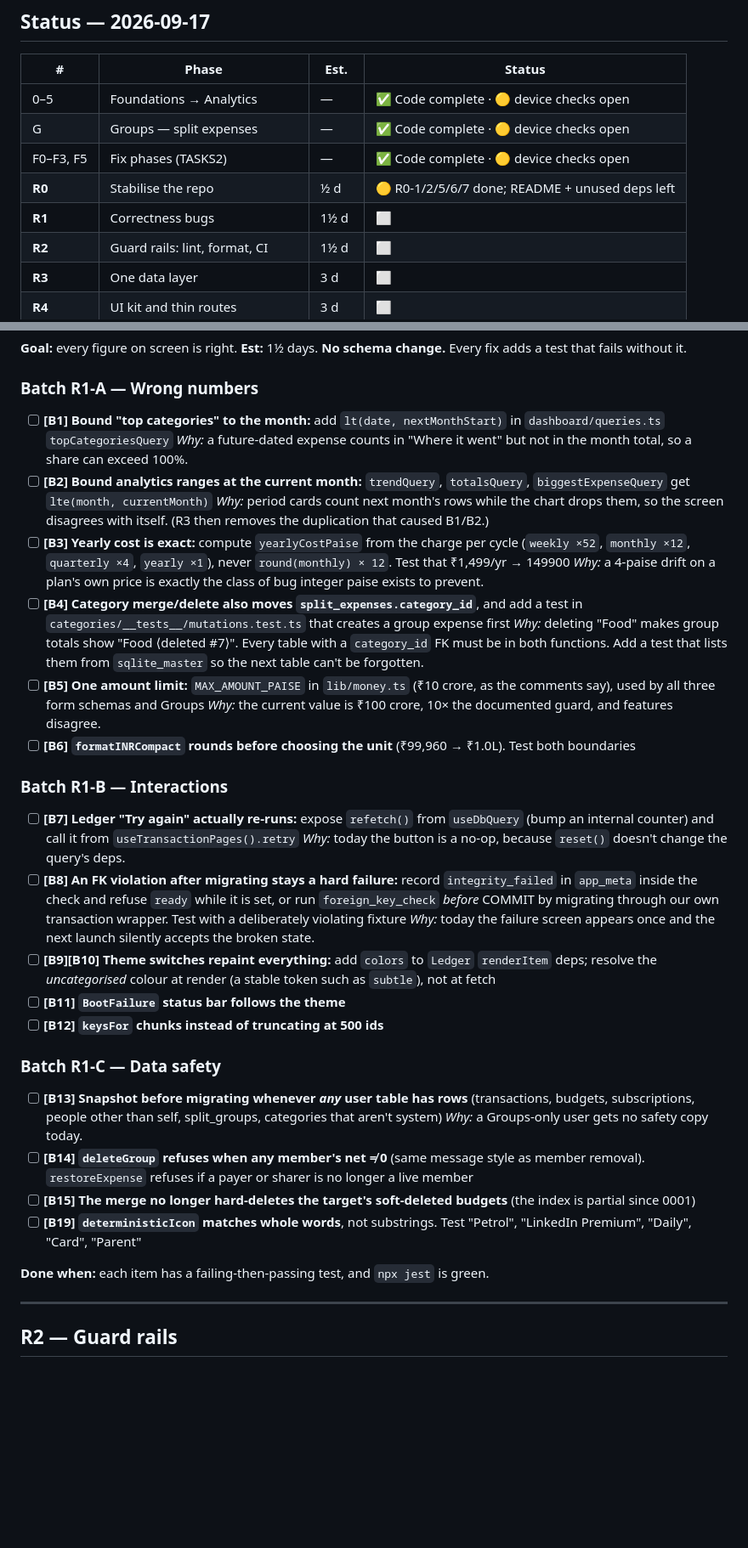
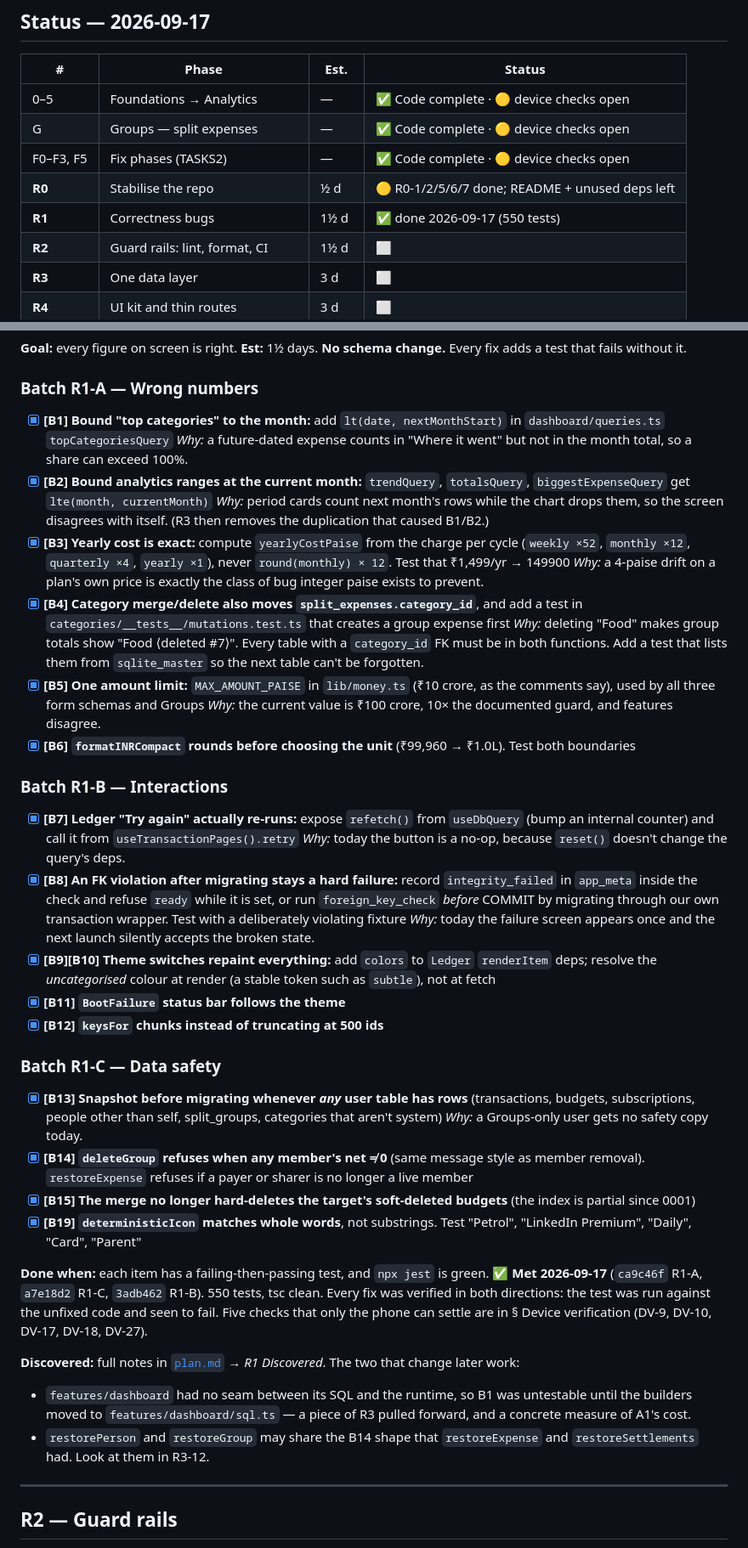
Before and after one commit to Saksham-Sharma23/SpendWise-Android, a Markdown page: TASKS.md, 2 parts joined by grey strips. Shown at 85% size. Drawn GitHub-style; blank space fills up the shorter version.

```diff
--- a/TASKS.md
+++ b/TASKS.md
@@ -23,7 +23,7 @@
 | G | Groups — split expenses | — | ✅ Code complete · 🟡 device checks open |
 | F0–F3, F5 | Fix phases (TASKS2) | — | ✅ Code complete · 🟡 device checks open |
 | **R0** | Stabilise the repo | ½ d | 🟡 R0-1/2/5/6/7 done; README + unused deps left |
-| **R1** | Correctness bugs | 1½ d | ⬜ |
+| **R1** | Correctness bugs | 1½ d | ✅ done 2026-09-17 (550 tests) |
 | **R2** | Guard rails: lint, format, CI | 1½ d | ⬜ |
 | **R3** | One data layer | 3 d | ⬜ |
 | **R4** | UI kit and thin routes | 3 d | ⬜ |
@@ -79,36 +79,45 @@ and the README gets a new person to a running dev build.
 **Goal:** every figure on screen is right. **Est:** 1½ days. **No schema change.** Every fix adds a test that fails without it.
 
 ### Batch R1-A — Wrong numbers
-- [ ] **[B1] Bound "top categories" to the month:** add `lt(date, nextMonthStart)` in `dashboard/queries.ts` `topCategoriesQuery`
+- [x] **[B1] Bound "top categories" to the month:** add `lt(date, nextMonthStart)` in `dashboard/queries.ts` `topCategoriesQuery`
   *Why:* a future-dated expense counts in "Where it went" but not in the month total, so a share can exceed 100%.
-- [ ] **[B2] Bound analytics ranges at the current month:** `trendQuery`, `totalsQuery`, `biggestExpenseQuery` get `lte(month, currentMonth)`
+- [x] **[B2] Bound analytics ranges at the current month:** `trendQuery`, `totalsQuery`, `biggestExpenseQuery` get `lte(month, currentMonth)`
   *Why:* period cards count next month's rows while the chart drops them, so the screen disagrees with itself.
   (R3 then removes the duplication that caused B1/B2.)
-- [ ] **[B3] Yearly cost is exact:** compute `yearlyCostPaise` from the charge per cycle (`weekly ×52`, `monthly ×12`, `quarterly ×4`, `yearly ×1`), never `round(monthly) × 12`. Test that ₹1,499/yr → 149900
+- [x] **[B3] Yearly cost is exact:** compute `yearlyCostPaise` from the charge per cycle (`weekly ×52`, `monthly ×12`, `quarterly ×4`, `yearly ×1`), never `round(monthly) × 12`. Test that ₹1,499/yr → 149900
   *Why:* a 4-paise drift on a plan's own price is exactly the class of bug integer paise exists to prevent.
-- [ ] **[B4] Category merge/delete also moves `split_expenses.category_id`**, and add a test in `categories/__tests__/mutations.test.ts` that creates a group expense first
+- [x] **[B4] Category merge/delete also moves `split_expenses.category_id`**, and add a test in `categories/__tests__/mutations.test.ts` that creates a group expense first
   *Why:* deleting "Food" makes group totals show "Food ⟨deleted #7⟩". Every table with a `category_id` FK must be in both functions. Add a test that lists them from `sqlite_master` so the next table can't be forgotten.
-- [ ] **[B5] One amount limit:** `MAX_AMOUNT_PAISE` in `lib/money.ts` (₹10 crore, as the comments say), used by all three form schemas and Groups
+- [x] **[B5] One amount limit:** `MAX_AMOUNT_PAISE` in `lib/money.ts` (₹10 crore, as the comments say), used by all three form schemas and Groups
   *Why:* the current value is ₹100 crore, 10× the documented guard, and features disagree.
-- [ ] **[B6] `formatINRCompact` rounds before choosing the unit** (₹99,960 → ₹1.0L). Test both boundaries
+- [x] **[B6] `formatINRCompact` rounds before choosing the unit** (₹99,960 → ₹1.0L). Test both boundaries
 
 ### Batch R1-B — Interactions
-- [ ] **[B7] Ledger "Try again" actually re-runs:** expose `refetch()` from `useDbQuery` (bump an internal counter) and call it from `useTransactionPages().retry`
+- [x] **[B7] Ledger "Try again" actually re-runs:** expose `refetch()` from `useDbQuery` (bump an internal counter) and call it from `useTransactionPages().retry`
   *Why:* today the button is a no-op, because `reset()` doesn't change the query's deps.
-- [ ] **[B8] An FK violation after migrating stays a hard failure:** record `integrity_failed` in `app_meta` inside the check and refuse `ready` while it is set, or run `foreign_key_check` *before* COMMIT by migrating through our own transaction wrapper. Test with a deliberately violating fixture
+- [x] **[B8] An FK violation after migrating stays a hard failure:** record `integrity_failed` in `app_meta` inside the check and refuse `ready` while it is set, or run `foreign_key_check` *before* COMMIT by migrating through our own transaction wrapper. Test with a deliberately violating fixture
   *Why:* today the failure screen appears once and the next launch silently accepts the broken state.
-- [ ] **[B9][B10] Theme switches repaint everything:** add `colors` to `Ledger` `renderItem` deps; resolve the *uncategorised* colour at render (a stable token such as `subtle`), not at fetch
-- [ ] **[B11] `BootFailure` status bar follows the theme**
-- [ ] **[B12] `keysFor` chunks instead of truncating at 500 ids**
+- [x] **[B9][B10] Theme switches repaint everything:** add `colors` to `Ledger` `renderItem` deps; resolve the *uncategorised* colour at render (a stable token such as `subtle`), not at fetch
+- [x] **[B11] `BootFailure` status bar follows the theme**
+- [x] **[B12] `keysFor` chunks instead of truncating at 500 ids**
 
 ### Batch R1-C — Data safety
-- [ ] **[B13] Snapshot before migrating whenever *any* user table has rows** (transactions, budgets, subscriptions, people other than self, split_groups, categories that aren't system)
+- [x] **[B13] Snapshot before migrating whenever *any* user table has rows** (transactions, budgets, subscriptions, people other than self, split_groups, categories that aren't system)
   *Why:* a Groups-only user gets no safety copy today.
-- [ ] **[B14] `deleteGroup` refuses when any member's net ≠ 0** (same message style as member removal). `restoreExpense` refuses if a payer or sharer is no longer a live member
-- [ ] **[B15] The merge no longer hard-deletes the target's soft-deleted budgets** (the index is partial since 0001)
-- [ ] **[B19] `deterministicIcon` matches whole words**, not substrings. Test "Petrol", "LinkedIn Premium", "Daily", "Card", "Parent"
+- [x] **[B14] `deleteGroup` refuses when any member's net ≠ 0** (same message style as member removal). `restoreExpense` refuses if a payer or sharer is no longer a live member
+- [x] **[B15] The merge no longer hard-deletes the target's soft-deleted budgets** (the index is partial since 0001)
+- [x] **[B19] `deterministicIcon` matches whole words**, not substrings. Test "Petrol", "LinkedIn Premium", "Daily", "Card", "Parent"
 
 **Done when:** each item has a failing-then-passing test, and `npx jest` is green.
+✅ **Met 2026-09-17** (`ca9c46f` R1-A, `a7e18d2` R1-C, `3adb462` R1-B). 550 tests, tsc clean. Every fix was
+verified in both directions: the test was run against the unfixed code and seen to fail. Five checks that
+only the phone can settle are in § Device verification (DV-9, DV-10, DV-17, DV-18, DV-27).
+
+**Discovered:** full notes in [`plan.md`](plan.md) → *R1 Discovered*. The two that change later work:
+- `features/dashboard` had no seam between its SQL and the runtime, so B1 was untestable until the builders
+  moved to `features/dashboard/sql.ts` — a piece of R3 pulled forward, and a concrete measure of A1's cost.
+- `restorePerson` and `restoreGroup` may share the B14 shape that `restoreExpense` and `restoreSettlements`
+  had. Look at them in R3-12.
 
 ---
 
```
Also changed, not shown: plan.md (+48 -34 lines).
